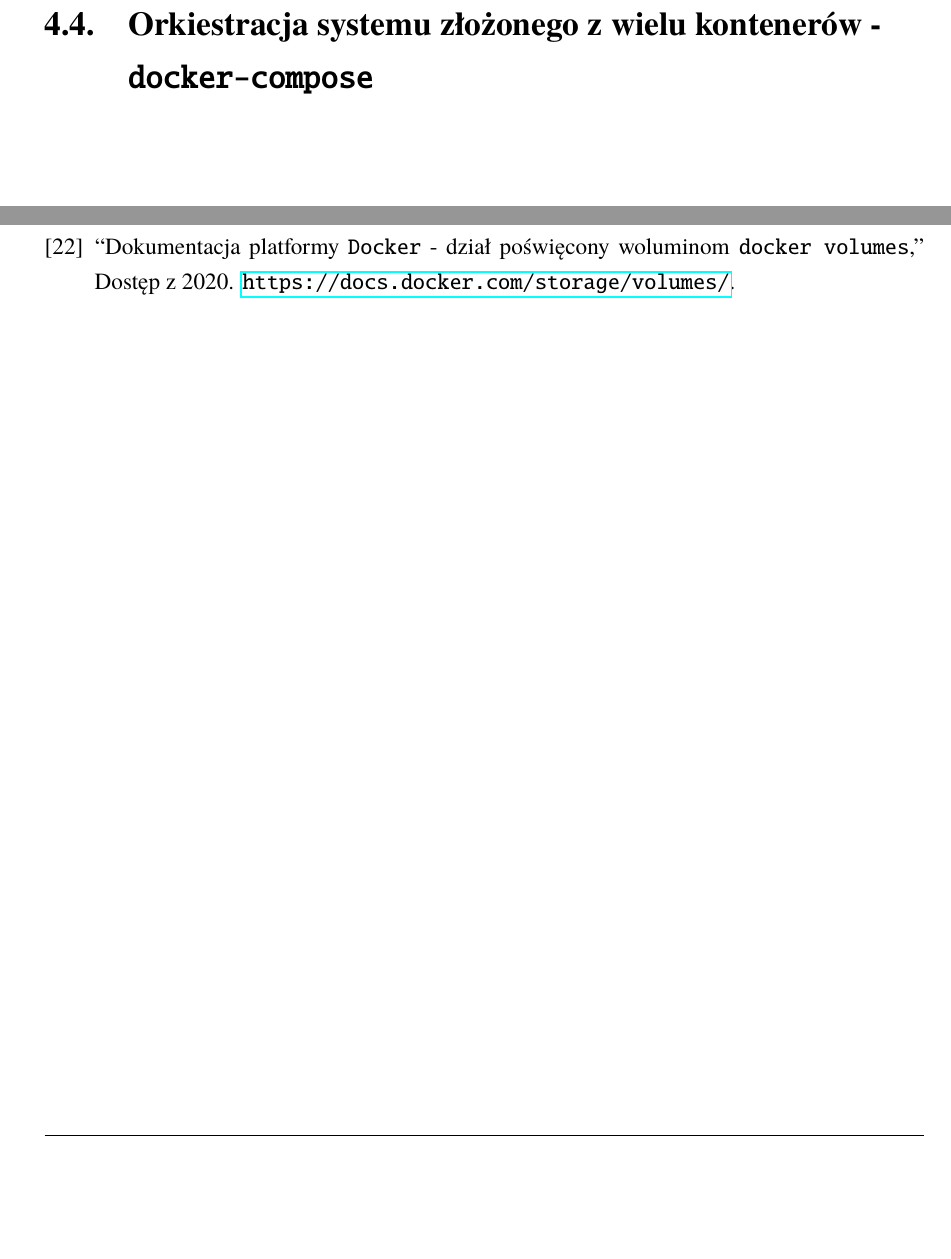
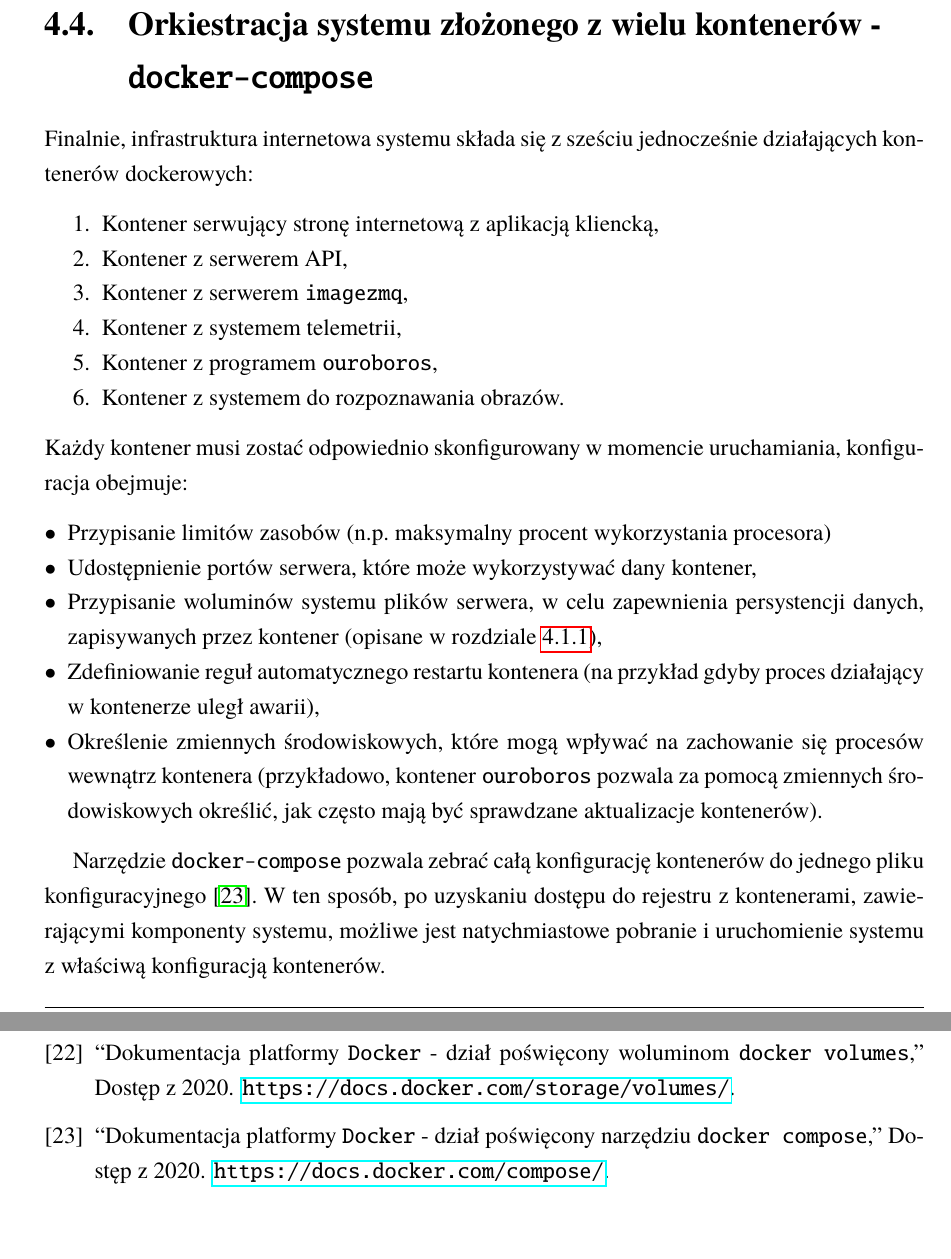
Before and after one commit to Wint3rmute/bachelor-thesis, a LaTeX thesis (Dyplom.tex, which reads rozdzial04.tex): two parts of pages 27 and 31 of 31, joined at a grey line, cut so that both start at the same text, the shorter picture padded with empty space. Compiled offline with pdfLaTeX.

Commit message:
feat(rozdzial04.tex): dokończony rozdział o konteneryzacji

```diff
--- a/rozdzial04.tex
+++ b/rozdzial04.tex
@@ -219,3 +219,37 @@ Jeśli w rejestrze dostępna jest nowa wersja obrazu kontenera, pobiera ją i za
 nią obecnie działający kontener.
 
 \section{Orkiestracja systemu złożonego z wielu kontenerów - \texttt{docker-compose}}
+
+Finalnie, infrastruktura internetowa systemu składa się z sześciu
+jednocześnie działających kontenerów dockerowych:
+
+\begin{enumerate}
+  \item Kontener serwujący stronę internetową z aplikacją kliencką,
+  \item Kontener z serwerem API,
+  \item Kontener z serwerem \texttt{imagezmq},
+  \item Kontener z systemem telemetrii,
+  \item Kontener z programem \texttt{ouroboros},
+  \item Kontener z systemem do rozpoznawania obrazów.
+\end{enumerate}
+
+\noindent
+Każdy kontener musi zostać odpowiednio skonfigurowany w momencie uruchamiania,
+konfiguracja obejmuje:
+
+\begin{itemize}
+  \item Przypisanie limitów zasobów (n.p. maksymalny procent wykorzystania procesora)
+  \item Udostępnienie portów serwera, które może wykorzystywać dany kontener,
+  \item Przypisanie woluminów systemu plików serwera, w celu zapewnienia persystencji
+        danych, zapisywanych przez kontener (opisane w rozdziale \ref{volumes}),
+  \item Zdefiniowanie reguł automatycznego restartu kontenera (na przykład gdyby proces
+        działający w kontenerze uległ awarii),
+  \item Określenie zmiennych środowiskowych, które mogą wpływać na zachowanie się
+        procesów wewnątrz kontenera (przykładowo, kontener \texttt{ouroboros} pozwala
+        za pomocą zmiennych środowiskowych określić, jak często mają być sprawdzane
+        aktualizacje kontenerów).
+\end{itemize}
+
+Narzędzie \texttt{docker-compose} pozwala zebrać całą konfigurację kontenerów do
+jednego pliku konfiguracyjnego \cite{docker_compose}. W ten sposób, po uzyskaniu
+dostępu do rejestru z kontenerami, zawierającymi komponenty systemu, możliwe jest
+natychmiastowe pobranie i uruchomienie systemu z właściwą konfiguracją kontenerów.
```
Also changed, not shown: dokumentacja.bib (+7 -0 lines), rozdzial04.tex (2 more changed lines).
